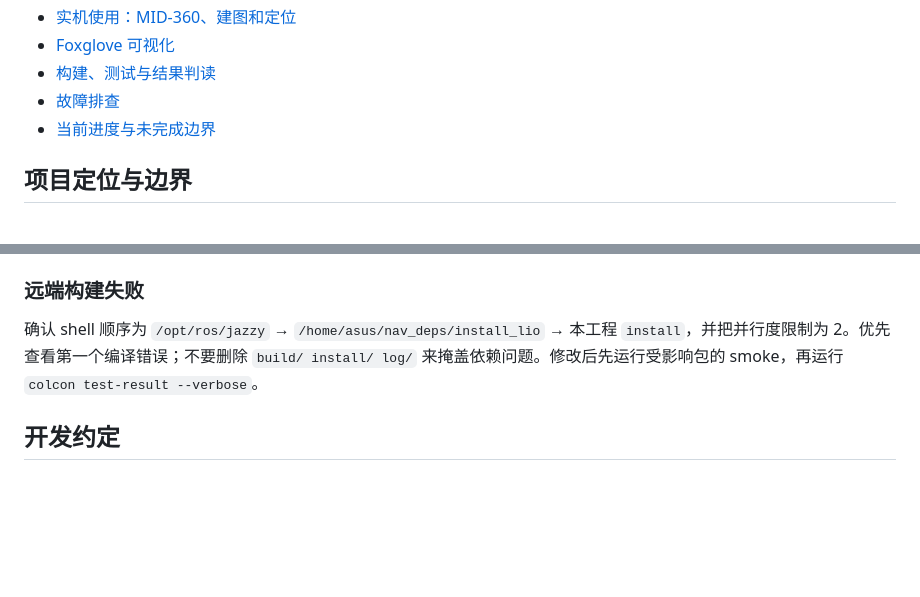
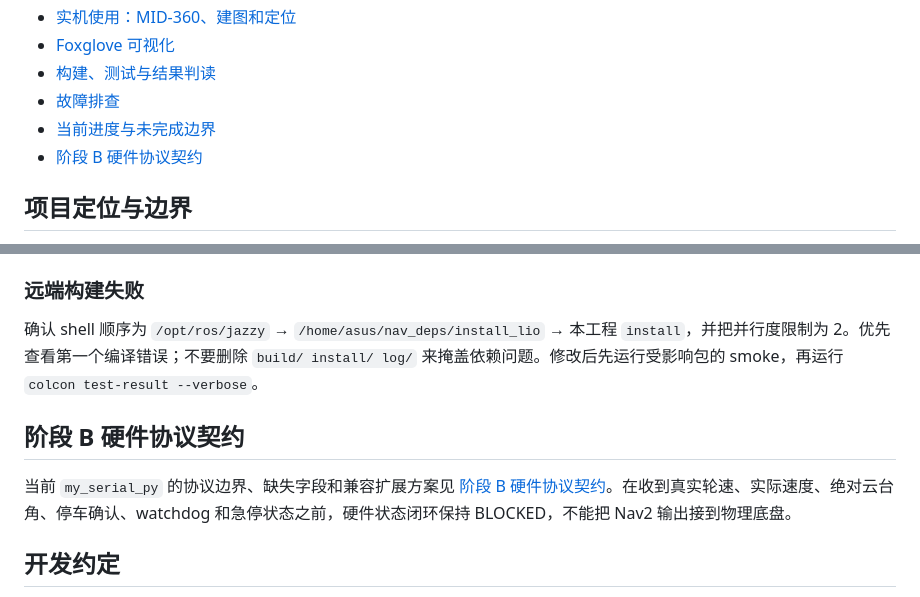
Before and after one commit to kswlt/Adam_nav_2027, a Markdown page: README.md, 2 parts joined by grey strips. GitHub-like rendering; blank space fills up the shorter version.

```diff
--- a/README.md
+++ b/README.md
@@ -17,6 +17,7 @@
 - [构建、测试与结果判读](#构建测试与结果判读)
 - [故障排查](#故障排查)
 - [当前进度与未完成边界](#当前进度与未完成边界)
+- [阶段 B 硬件协议契约](#阶段-b-硬件协议契约)
 
 ## 项目定位与边界
 
@@ -494,6 +495,10 @@ ROS_DOMAIN_ID=131 ros2 launch rm_nav_bringup costmap_mid360_smoke.launch.py \
 
 确认 shell 顺序为 `/opt/ros/jazzy` → `/home/asus/nav_deps/install_lio` → 本工程 `install`，并把并行度限制为 2。优先查看第一个编译错误；不要删除 `build/ install/ log/` 来掩盖依赖问题。修改后先运行受影响包的 smoke，再运行 `colcon test-result --verbose`。
 
+## 阶段 B 硬件协议契约
+
+当前 `my_serial_py` 的协议边界、缺失字段和兼容扩展方案见 [阶段 B 硬件协议契约](docs/stage_b_hardware_contract.md)。在收到真实轮速、实际速度、绝对云台角、停车确认、watchdog 和急停状态之前，硬件状态闭环保持 BLOCKED，不能把 Nav2 输出接到物理底盘。
+
 ## 开发约定
 
 修改流程固定为：阅读架构契约 → 在 ASUS 构建 → 运行对应 smoke/MCAP → 更新文档和阶段矩阵 → 使用中文 commit → 推送 `audit-p0-tf-costmap` 等 feature branch。测试未完成的功能不能合并 `main`。提交身份统一为 `kswlt <kswlt@users.noreply.github.com>`。
```
Also changed, not shown: docs/stage_b_hardware_contract.md (added, +83 -0 lines).
